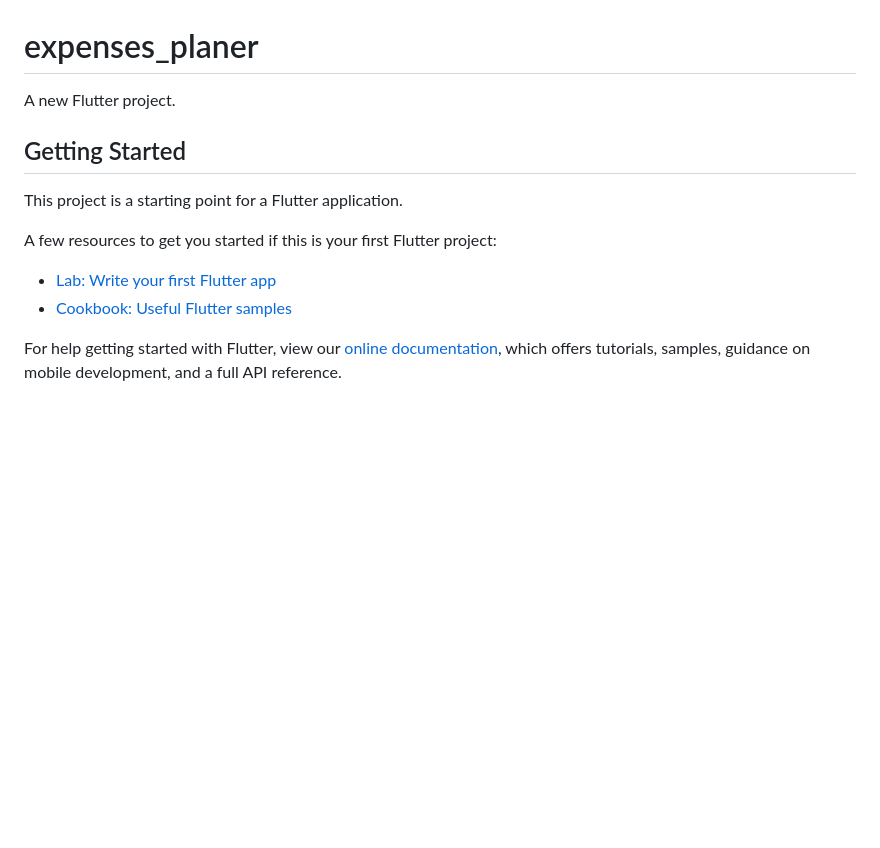
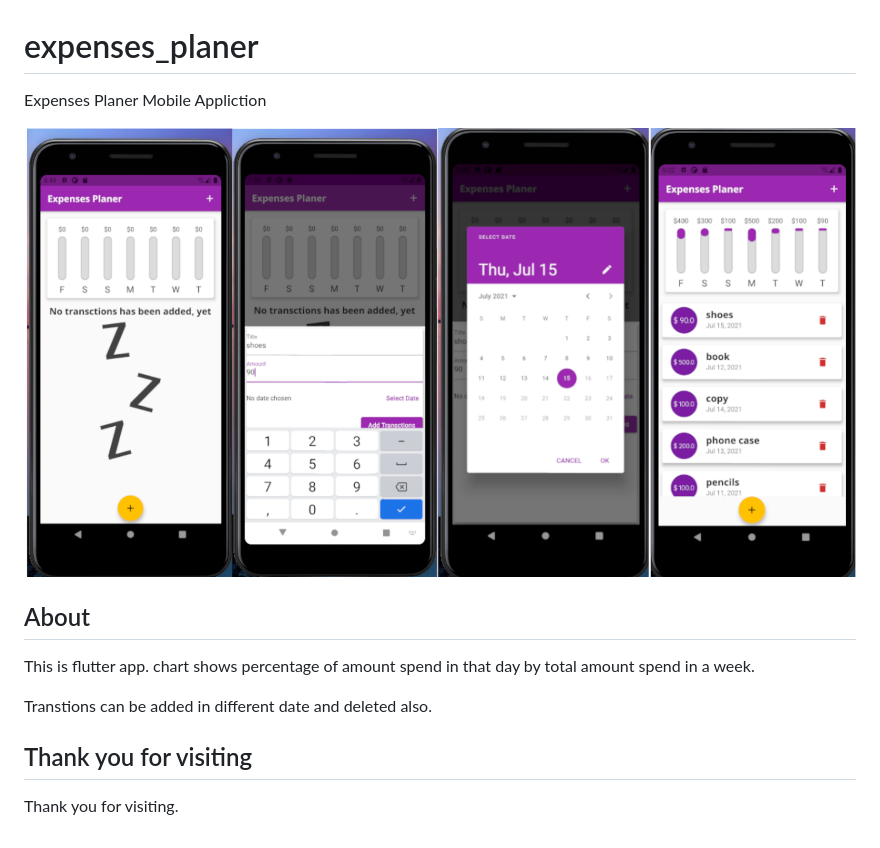
Before and after one commit to subash9860/expenses_planer, a Markdown page: README.md, the part around the change. Rendered like a GitHub page; pictures changed too: readmeAssets/UI.png (added); blank space fills up the shorter version.

```diff
--- a/README.md
+++ b/README.md
@@ -1,16 +1,15 @@
 # expenses_planer
 
-A new Flutter project.
+Expenses Planer Mobile Appliction
 
-## Getting Started
+![UI](./readmeAssets/UI.png)
 
-This project is a starting point for a Flutter application.
+## About
+This is flutter app.
+chart shows percentage of amount spend in that day by total amount spend in a week.
 
-A few resources to get you started if this is your first Flutter project:
+Transtions can be added in different date and deleted also.
 
-- [Lab: Write your first Flutter app](https://flutter.dev/docs/get-started/codelab)
-- [Cookbook: Useful Flutter samples](https://flutter.dev/docs/cookbook)
+## Thank you for visiting
 
-For help getting started with Flutter, view our
-[online documentation](https://flutter.dev/docs), which offers tutorials,
-samples, guidance on mobile development, and a full API reference.
+Thank you for visiting.
```
Also changed, not shown: 4 other files.
